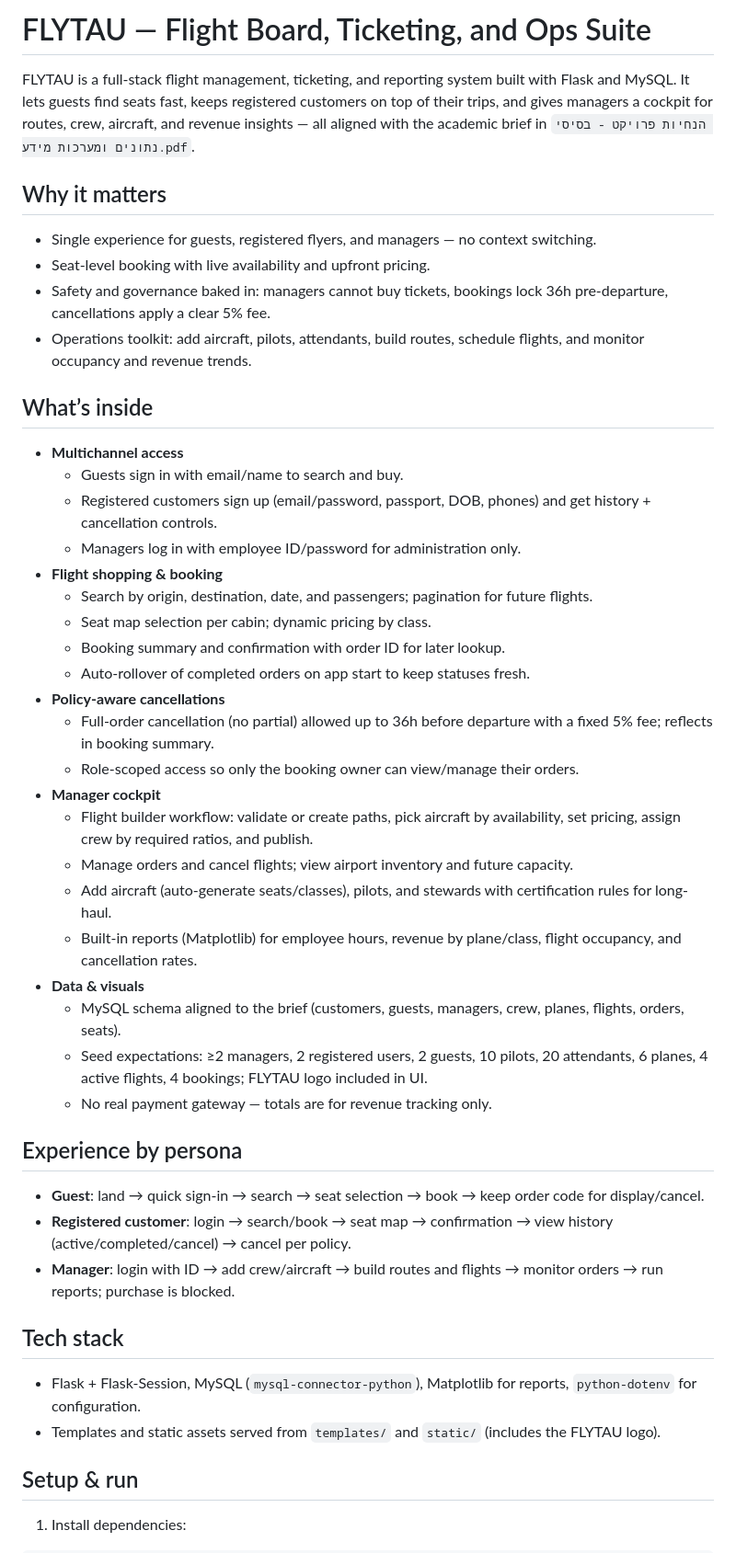
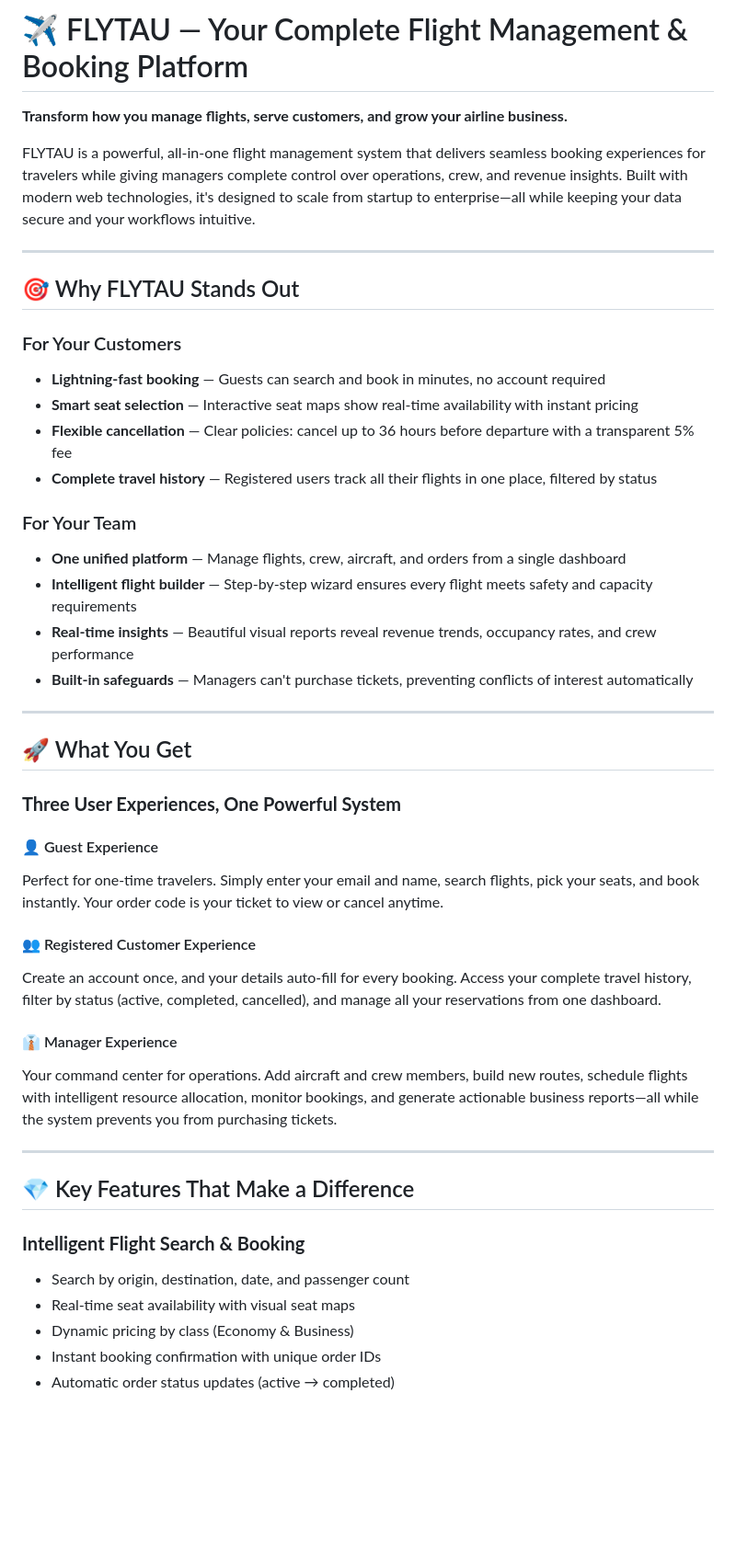
Before and after one commit to OJS-9/FLYTAU, a Markdown page: README.md, the part around one of its changes. Shown at 92% size. Rendered like a GitHub page; blank space fills up the shorter version.

```diff
--- a/README.md
+++ b/README.md
@@ -1,44 +1,48 @@
-# FLYTAU — Flight Board, Ticketing, and Ops Suite
+# ✈️ FLYTAU — Your Complete Flight Management & Booking Platform
 
-FLYTAU is a full-stack flight management, ticketing, and reporting system built with Flask and MySQL. It lets guests find seats fast, keeps registered customers on top of their trips, and gives managers a cockpit for routes, crew, aircraft, and revenue insights — all aligned with the academic brief in `הנחיות פרויקט - בסיסי נתונים ומערכות מידע.pdf`.
+**Transform how you manage flights, serve customers, and grow your airline business.**
 
-## Why it matters
-- Single experience for guests, registered flyers, and managers — no context switching.
-- Seat-level booking with live availability and upfront pricing.
-- Safety and governance baked in: managers cannot buy tickets, bookings lock 36h pre-departure, cancellations apply a clear 5% fee.
-- Operations toolkit: add aircraft, pilots, attendants, build routes, schedule flights, and monitor occupancy and revenue trends.
+FLYTAU is a powerful, all-in-one flight management system that delivers seamless booking experiences for travelers while giving managers complete control over operations, crew, and revenue insights. Built with modern web technologies, it's designed to scale from startup to enterprise—all while keeping your data secure and your workflows intuitive.
 
-## What’s inside
-- **Multichannel access**
-  - Guests sign in with email/name to search and buy.
-  - Registered customers sign up (email/password, passport, DOB, phones) and get history + cancellation controls.
-  - Managers log in with employee ID/password for administration only.
-- **Flight shopping & booking**
-  - Search by origin, destination, date, and passengers; pagination for future flights.
-  - Seat map selection per cabin; dynamic pricing by class.
-  - Booking summary and confirmation with order ID for later lookup.
-  - Auto-rollover of completed orders on app start to keep statuses fresh.
-- **Policy-aware cancellations**
-  - Full-order cancellation (no partial) allowed up to 36h before departure with a fixed 5% fee; reflects in booking summary.
-  - Role-scoped access so only the booking owner can view/manage their orders.
-- **Manager cockpit**
-  - Flight builder workflow: validate or create paths, pick aircraft by availability, set pricing, assign crew by required ratios, and publish.
-  - Manage orders and cancel flights; view airport inventory and future capacity.
-  - Add aircraft (auto-generate seats/classes), pilots, and stewards with certification rules for long-haul.
-  - Built-in reports (Matplotlib) for employee hours, revenue by plane/class, flight occupancy, and cancellation rates.
-- **Data & visuals**
-  - MySQL schema aligned to the brief (customers, guests, managers, crew, planes, flights, orders, seats).
-  - Seed expectations: ≥2 managers, 2 registered users, 2 guests, 10 pilots, 20 attendants, 6 planes, 4 active flights, 4 bookings; FLYTAU logo included in UI.
-  - No real payment gateway — totals are for revenue tracking only.
+---
 
-## Experience by persona
-- **Guest**: land → quick sign-in → search → seat selection → book → keep order code for display/cancel.
-- **Registered customer**: login → search/book → seat map → confirmation → view history (active/completed/cancel) → cancel per policy.
-- **Manager**: login with ID → add crew/aircraft → build routes and flights → monitor orders → run reports; purchase is blocked.
+## 🎯 Why FLYTAU Stands Out
 
-## Tech stack
-- Flask + Flask-Session, MySQL (`mysql-connector-python`), Matplotlib for reports, `python-dotenv` for configuration.
-- Templates and static assets served from `templates/` and `static/` (includes the FLYTAU logo).
+### For Your Customers
+- **Lightning-fast booking** — Guests can search and book in minutes, no account required
+- **Smart seat selection** — Interactive seat maps show real-time availability with instant pricing
+- **Flexible cancellation** — Clear policies: cancel up to 36 hours before departure with a transparent 5% fee
+- **Complete travel history** — Registered users track all their flights in one place, filtered by status
 
-## Setup & run
-1) Install dependencies:
+### For Your Team
+- **One unified platform** — Manage flights, crew, aircraft, and orders from a single dashboard
+- **Intelligent flight builder** — Step-by-step wizard ensures every flight meets safety and capacity requirements
+- **Real-time insights** — Beautiful visual reports reveal revenue trends, occupancy rates, and crew performance
+- **Built-in safeguards** — Managers can't purchase tickets, preventing conflicts of interest automatically
+
+---
+
+## 🚀 What You Get
+
+### **Three User Experiences, One Powerful System**
+
+#### 👤 Guest Experience
+Perfect for one-time travelers. Simply enter your email and name, search flights, pick your seats, and book instantly. Your order code is your ticket to view or cancel anytime.
+
+#### 👥 Registered Customer Experience
+Create an account once, and your details auto-fill for every booking. Access your complete travel history, filter by status (active, completed, cancelled), and manage all your reservations from one dashboard.
+
+#### 👔 Manager Experience
+Your command center for operations. Add aircraft and crew members, build new routes, schedule flights with intelligent resource allocation, monitor bookings, and generate actionable business reports—all while the system prevents you from purchasing tickets.
+
+---
+
+## 💎 Key Features That Make a Difference
+
+### **Intelligent Flight Search & Booking**
+- Search by origin, destination, date, and passenger count
+- Real-time seat availability with visual seat maps
+- Dynamic pricing by class (Economy & Business)
+- Instant booking confirmation with unique order IDs
+- Automatic order status updates (active → completed)
+
```
Also changed, not shown: other parts of README.md (+98 -15 lines).
